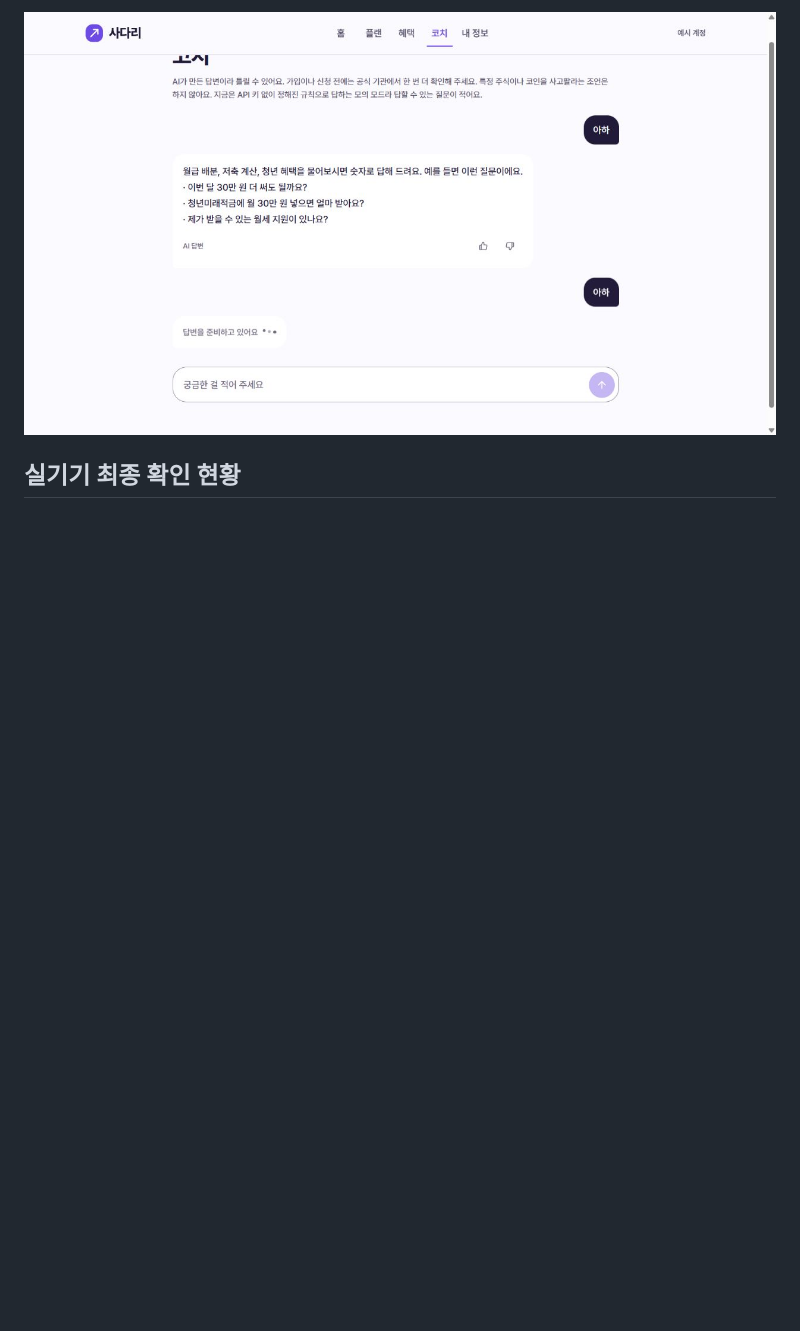
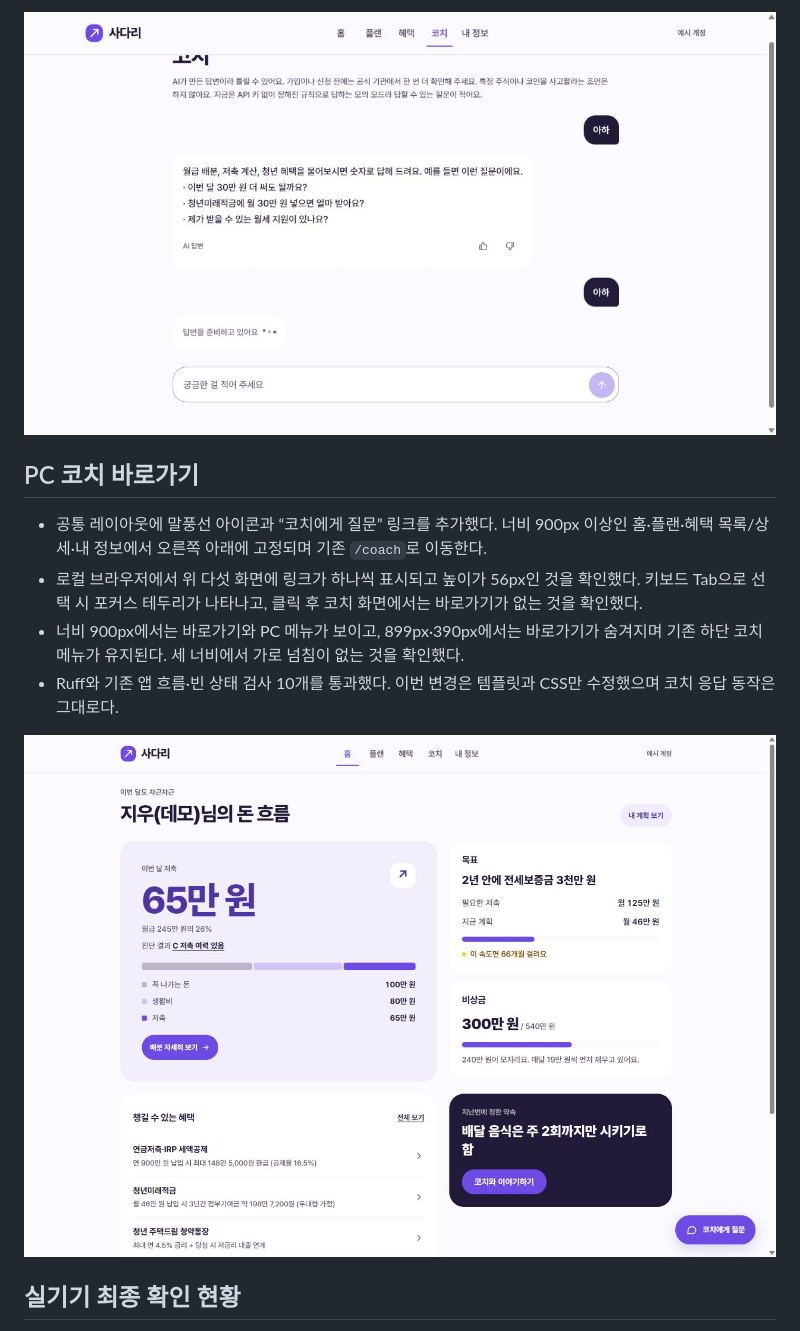
Before and after one commit to PSHUN03/Codyssey-M3-1, a Markdown page: docs/qa/FE-03-2026-11-01.md, the part around the change. Rendered like a GitHub page; pictures changed too: docs/qa/images/fe03-coach-shortcut.png (added); blank space fills up the shorter version.

Commit message:
feat: add a desktop coach shortcut (#16)

```diff
--- a/docs/qa/FE-03-2026-11-01.md
+++ b/docs/qa/FE-03-2026-11-01.md
@@ -120,6 +120,15 @@ Chromium 기반 로컬 브라우저에서 360×800, 390×844, 1440×900 뷰포
 
 ![로컬 브라우저의 답변 준비 문구와 점 세 개](images/fe03-reply-preparation.png)
 
+## PC 코치 바로가기
+
+- 공통 레이아웃에 말풍선 아이콘과 “코치에게 질문” 링크를 추가했다. 너비 900px 이상인 홈·플랜·혜택 목록/상세·내 정보에서 오른쪽 아래에 고정되며 기존 `/coach`로 이동한다.
+- 로컬 브라우저에서 위 다섯 화면에 링크가 하나씩 표시되고 높이가 56px인 것을 확인했다. 키보드 Tab으로 선택 시 포커스 테두리가 나타나고, 클릭 후 코치 화면에서는 바로가기가 없는 것을 확인했다.
+- 너비 900px에서는 바로가기와 PC 메뉴가 보이고, 899px·390px에서는 바로가기가 숨겨지며 기존 하단 코치 메뉴가 유지된다. 세 너비에서 가로 넘침이 없는 것을 확인했다.
+- Ruff와 기존 앱 흐름·빈 상태 검사 10개를 통과했다. 이번 변경은 템플릿과 CSS만 수정했으며 코치 응답 동작은 그대로다.
+
+![PC 홈 화면 오른쪽 아래의 코치에게 질문 바로가기](images/fe03-coach-shortcut.png)
+
 ## 실기기 최종 확인 현황
 
 - [x] 제공 시점 iPhone의 랜딩·홈·플랜·코치 기본 화면 표시 확인
```
Also changed, not shown: docs/adr/0008-design-system.md (+1 -0 lines), 2 other files.
